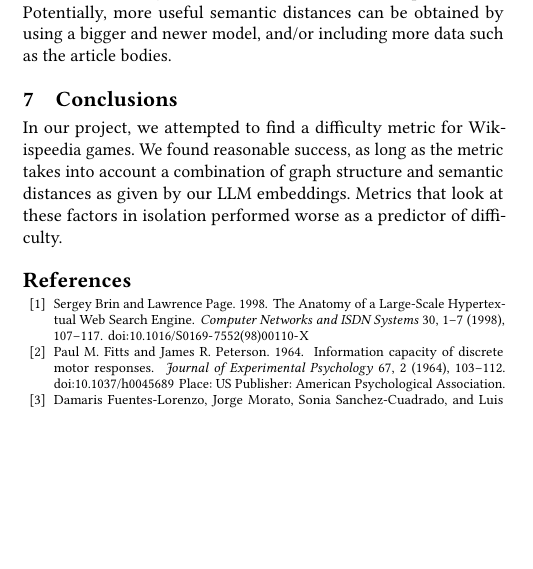
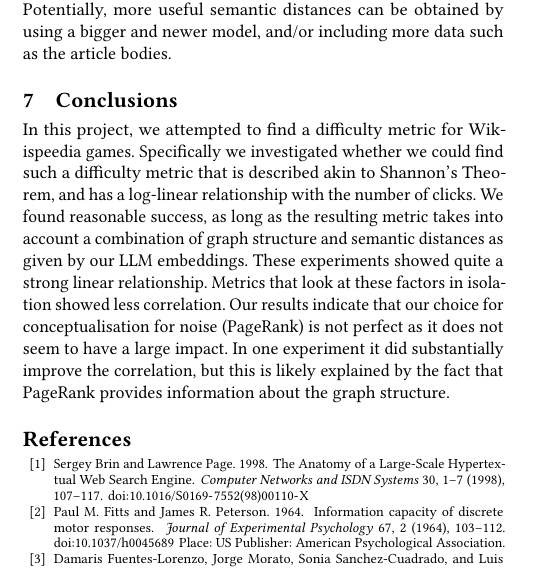
Before and after one commit to martan712/HCI-wikipedia, a LaTeX paper (report/template/main.tex, which reads report/template/conclusions.tex): part of one column of page 5 of 7, cut so that both start at the same text, the shorter picture padded with empty space. Compiled offline with pdfLaTeX.

Commit message:
conclusions

```diff
--- a/report/template/conclusions.tex
+++ b/report/template/conclusions.tex
@@ -1,5 +1,5 @@
 \section{Conclusions}
-In our project, we attempted to find a difficulty metric for Wikispeedia games. We found reasonable success, as long as the metric takes into account a combination of graph structure and semantic distances as given by our LLM embeddings. Metrics that look at these factors in isolation performed worse as a predictor of difficulty.
+In this project, we attempted to find a difficulty metric for Wikispeedia games. Specifically we investigated whether we could find such a difficulty metric that is described akin to Shannon's Theorem, and has a log-linear relationship with the number of clicks. We found reasonable success, as long as the resulting metric takes into account a combination of graph structure and semantic distances as given by our LLM embeddings. These experiments showed quite a strong linear relationship. Metrics that look at these factors in isolation showed less correlation. Our results indicate that our choice for conceptualisation for noise (PageRank) is not perfect as it does not seem to have a large impact. In one experiment it did substantially improve the correlation, but this is likely explained by the fact that PageRank provides information about the graph structure.
 
 
 % % ### Intuititions for future directions I got from ChatGP
```
